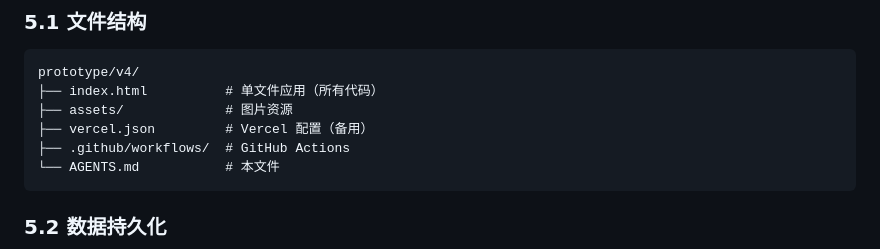
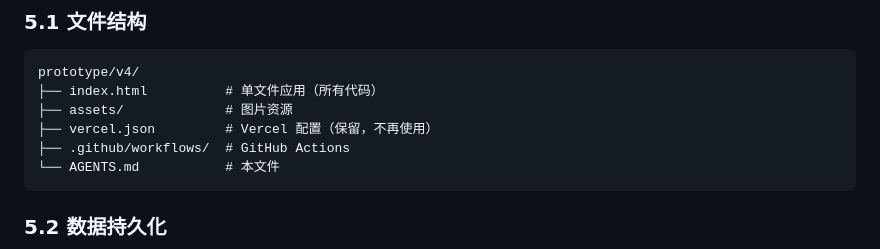
Before and after one commit to flier3186/quiqu-xueyuan, a Markdown page: AGENTS.md, the part around the change. GitHub-like rendering.

````diff
--- a/AGENTS.md
+++ b/AGENTS.md
@@ -224,7 +224,7 @@
 prototype/v4/
 ├── index.html          # 单文件应用（所有代码）
 ├── assets/             # 图片资源
-├── vercel.json         # Vercel 配置（备用）
+├── vercel.json         # Vercel 配置（保留，不再使用）
 ├── .github/workflows/  # GitHub Actions
 └── AGENTS.md           # 本文件
 ```
````
